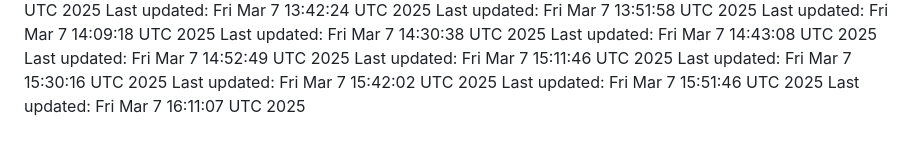
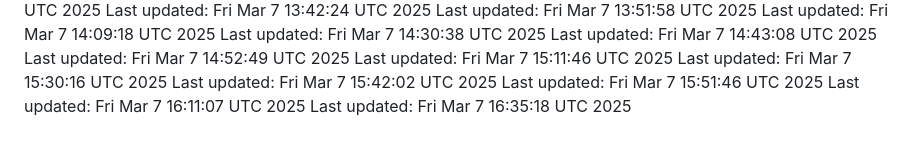
Before and after one commit to joblessgod/joblessgod, a Markdown page: README.md, the part around the change. GitHub-like rendering.

Commit message:
Update contribution count to

```diff
--- a/README.md
+++ b/README.md
@@ -79,3 +79,4 @@ Last updated: Fri Mar  7 15:30:16 UTC 2025
 Last updated: Fri Mar  7 15:42:02 UTC 2025
 Last updated: Fri Mar  7 15:51:46 UTC 2025
 Last updated: Fri Mar  7 16:11:07 UTC 2025
+Last updated: Fri Mar  7 16:35:18 UTC 2025
```
